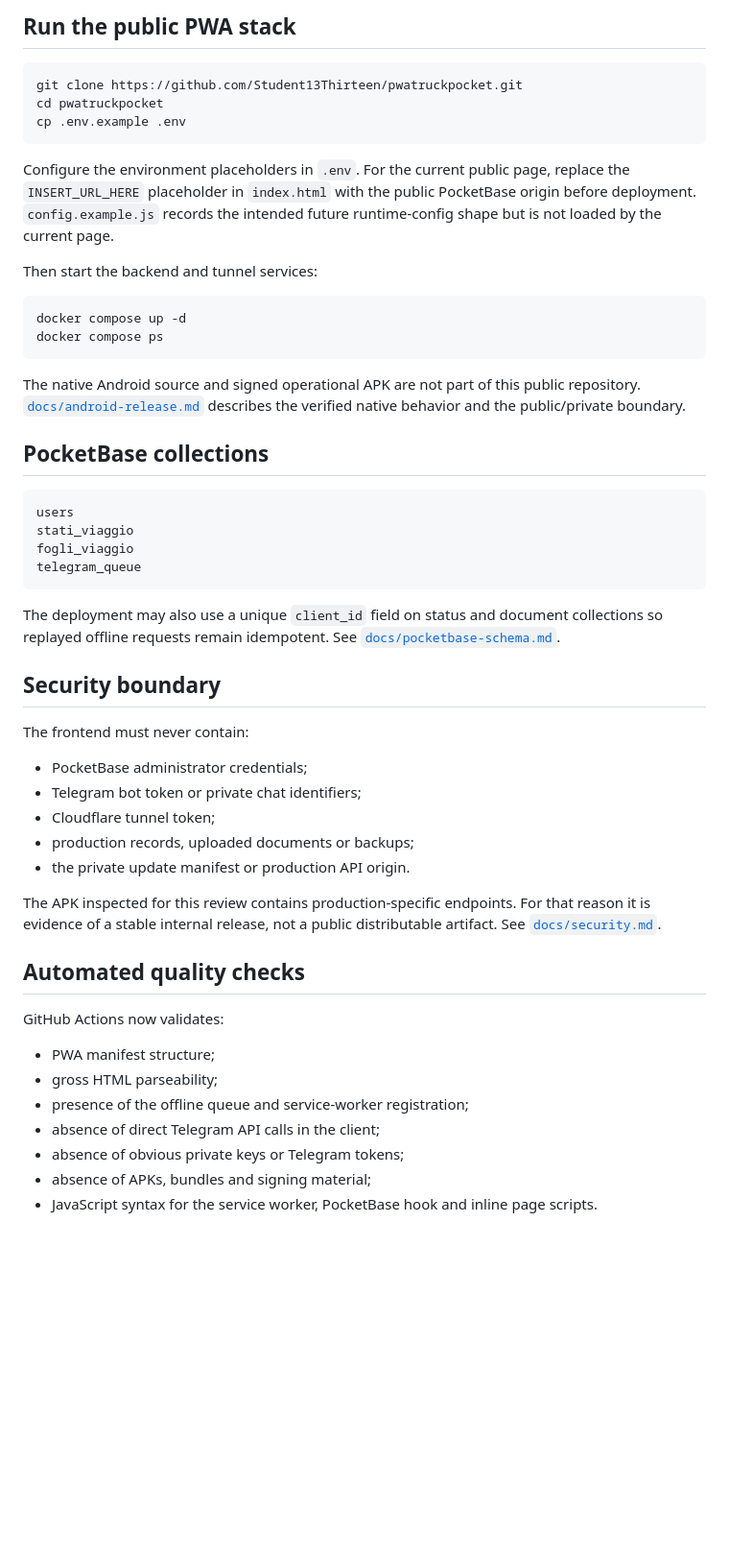
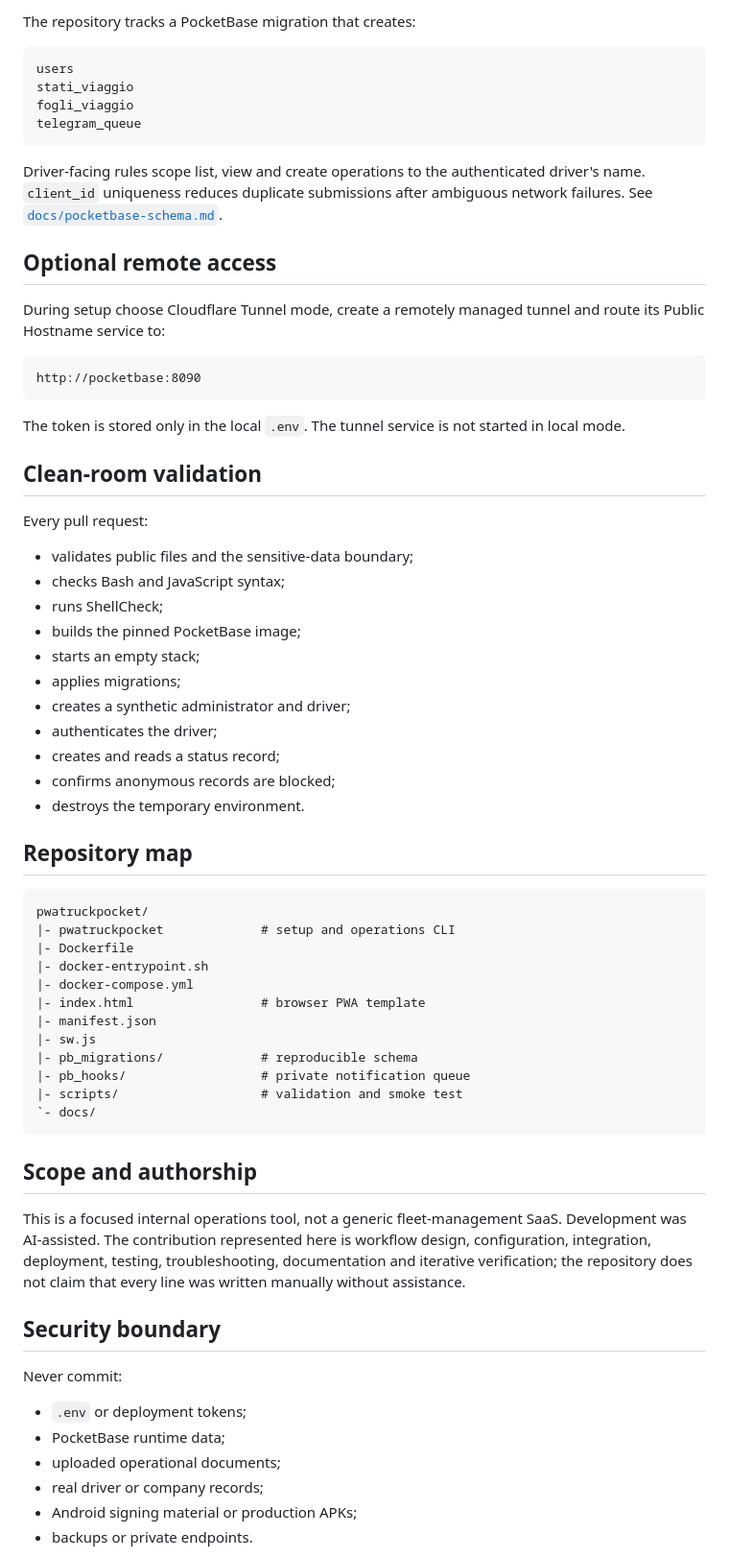
Before and after one commit to Student13Thirteen/pwatruckpocket, a Markdown page: README.md, the part around one of its changes. Shown at 96% size. GitHub-like rendering; blank space fills up the shorter version.

````diff
--- a/README.md
+++ b/README.md
@@ -143,23 +122,4 @@ pwatruckpocket/
-## Run the public PWA stack
-
-```bash
-git clone https://github.com/Student13Thirteen/pwatruckpocket.git
-cd pwatruckpocket
-cp .env.example .env
-```
-
-Configure the environment placeholders in `.env`. For the current public page, replace the `INSERT_URL_HERE` placeholder in `index.html` with the public PocketBase origin before deployment. `config.example.js` records the intended future runtime-config shape but is not loaded by the current page.
-
-Then start the backend and tunnel services:
-
-```bash
-docker compose up -d
-docker compose ps
-```
-
-The native Android source and signed operational APK are not part of this public repository. [`docs/android-release.md`](docs/android-release.md) describes the verified native behavior and the public/private boundary.
-
-## PocketBase collections
+The repository tracks a PocketBase migration that creates:
 
 ```text
 users
@@ -168,29 +128,63 @@ fogli_viaggio
 telegram_queue
 ```
 
-The deployment may also use a unique `client_id` field on status and document collections so replayed offline requests remain idempotent. See [`docs/pocketbase-schema.md`](docs/pocketbase-schema.md).
+Driver-facing rules scope list, view and create operations to the authenticated driver's name. `client_id` uniqueness reduces duplicate submissions after ambiguous network failures. See [`docs/pocketbase-schema.md`](docs/pocketbase-schema.md).
+
+## Optional remote access
+
+During setup choose Cloudflare Tunnel mode, create a remotely managed tunnel and route its Public Hostname service to:
+
+```text
+http://pocketbase:8090
+```
+
+The token is stored only in the local `.env`. The tunnel service is not started in local mode.
+
+## Clean-room validation
+
+Every pull request:
+
+- validates public files and the sensitive-data boundary;
+- checks Bash and JavaScript syntax;
+- runs ShellCheck;
+- builds the pinned PocketBase image;
+- starts an empty stack;
+- applies migrations;
+- creates a synthetic administrator and driver;
+- authenticates the driver;
+- creates and reads a status record;
+- confirms anonymous records are blocked;
+- destroys the temporary environment.
+
+## Repository map
+
+```text
+pwatruckpocket/
+|- pwatruckpocket             # setup and operations CLI
+|- Dockerfile
+|- docker-entrypoint.sh
+|- docker-compose.yml
+|- index.html                 # browser PWA template
+|- manifest.json
+|- sw.js
+|- pb_migrations/             # reproducible schema
+|- pb_hooks/                  # private notification queue
+|- scripts/                   # validation and smoke test
+`- docs/
+```
+
+## Scope and authorship
+
+This is a focused internal operations tool, not a generic fleet-management SaaS. Development was AI-assisted. The contribution represented here is workflow design, configuration, integration, deployment, testing, troubleshooting, documentation and iterative verification; the repository does not claim that every line was written manually without assistance.
 
 ## Security boundary
 
-The frontend must never contain:
+Never commit:
 
-- PocketBase administrator credentials;
-- Telegram bot token or private chat identifiers;
-- Cloudflare tunnel token;
-- production records, uploaded documents or backups;
-- the private update manifest or production API origin.
+- `.env` or deployment tokens;
+- PocketBase runtime data;
+- uploaded operational documents;
+- real driver or company records;
+- Android signing material or production APKs;
+- backups or private endpoints.
 
-The APK inspected for this review contains production-specific endpoints. For that reason it is evidence of a stable internal release, not a public distributable artifact. See [`docs/security.md`](docs/security.md).
-
-## Automated quality checks
-
-GitHub Actions now validates:
-
-- PWA manifest structure;
-- gross HTML parseability;
-- presence of the offline queue and service-worker registration;
-- absence of direct Telegram API calls in the client;
-- absence of obvious private keys or Telegram tokens;
-- absence of APKs, bundles and signing material;
-- JavaScript syntax for the service worker, PocketBase hook and inline page scripts.
-
````
Also changed, not shown: other parts of README.md (+94 -153 lines).
